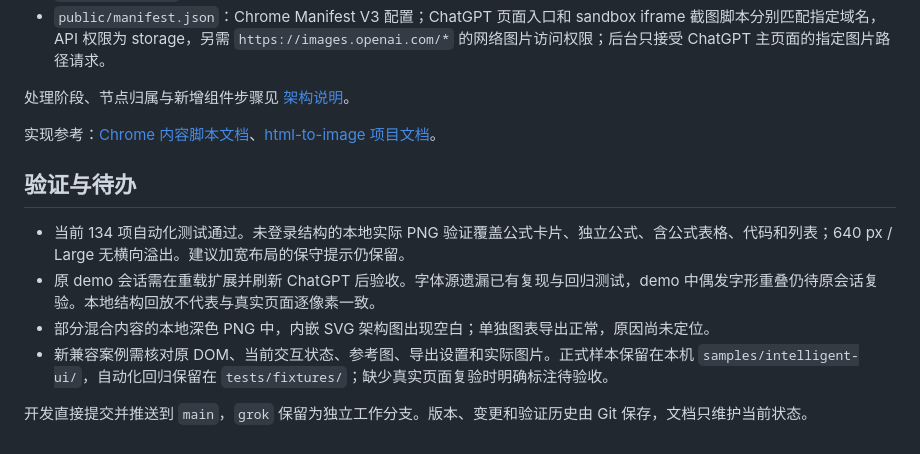
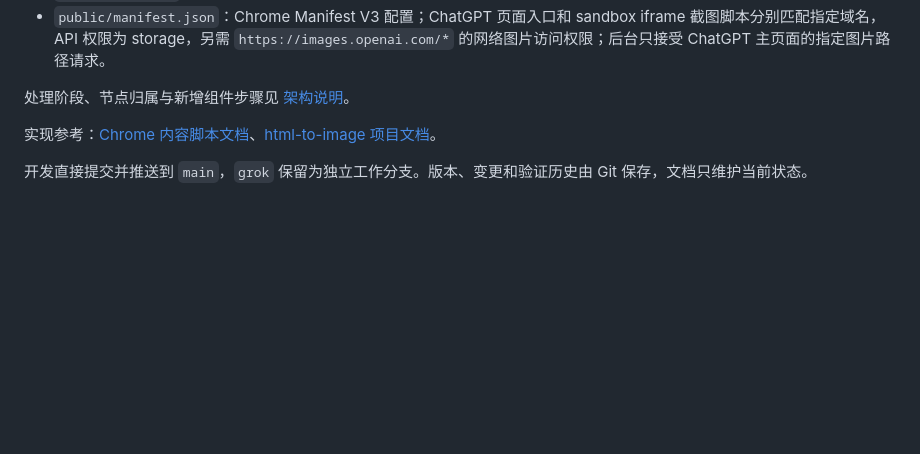
Before and after one commit to KangweiLIAO/answer-imagifier, a Markdown page: README.zh-CN.md, the part around the change. Drawn GitHub-style; blank space fills up the shorter version.

Commit message:
Remove technical bug and follow-up notes from the READMEs

```diff
--- a/README.zh-CN.md
+++ b/README.zh-CN.md
@@ -107,11 +107,4 @@ npm test
 
 实现参考：[Chrome 内容脚本文档](https://developer.chrome.com/docs/extensions/develop/concepts/content-scripts)、[html-to-image 项目文档](https://github.com/bubkoo/html-to-image)。
 
-## 验证与待办
-
-- 当前 134 项自动化测试通过。未登录结构的本地实际 PNG 验证覆盖公式卡片、独立公式、含公式表格、代码和列表；640 px / Large 无横向溢出。建议加宽布局的保守提示仍保留。
-- 原 demo 会话需在重载扩展并刷新 ChatGPT 后验收。字体源遗漏已有复现与回归测试，demo 中偶发字形重叠仍待原会话复验。本地结构回放不代表与真实页面逐像素一致。
-- 部分混合内容的本地深色 PNG 中，内嵌 SVG 架构图出现空白；单独图表导出正常，原因尚未定位。
-- 新兼容案例需核对原 DOM、当前交互状态、参考图、导出设置和实际图片。正式样本保留在本机 `samples/intelligent-ui/`，自动化回归保留在 `tests/fixtures/`；缺少真实页面复验时明确标注待验收。
-
 开发直接提交并推送到 `main`，`grok` 保留为独立工作分支。版本、变更和验证历史由 Git 保存，文档只维护当前状态。
```
Also changed, not shown: README.md (+1 -1 lines).
